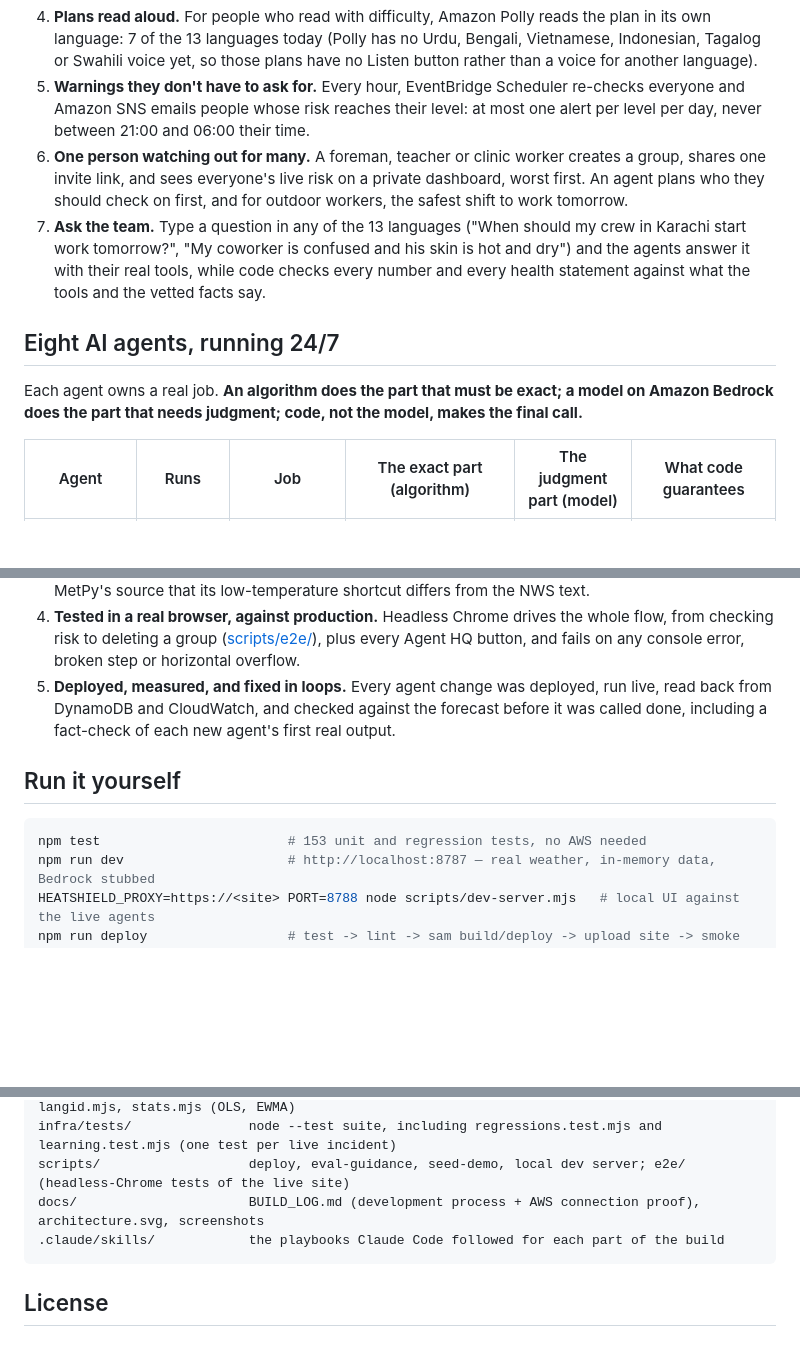
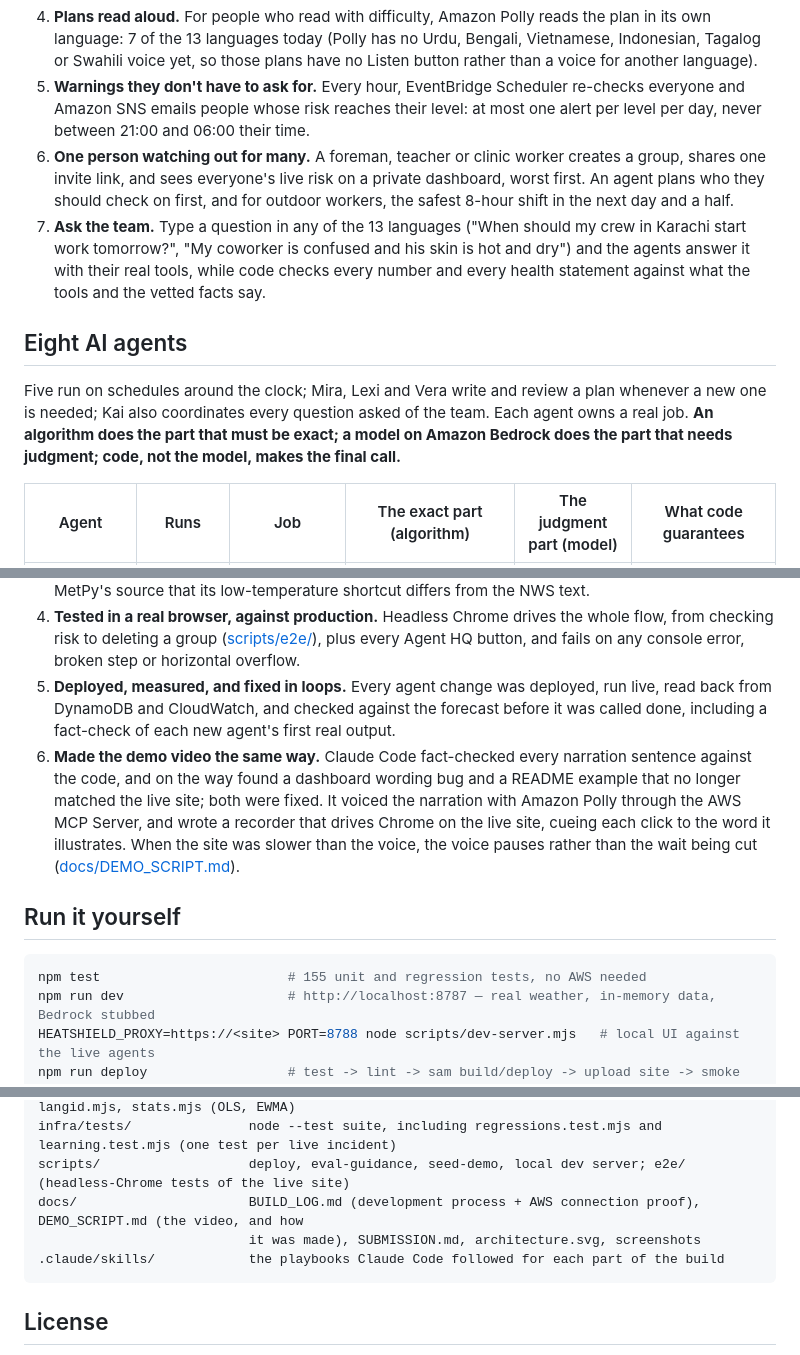
Before and after one commit to CodeOps124/heatshield, a Markdown page: README.md, 3 parts joined by grey strips. Rendered like a GitHub page; blank space fills up the shorter version.

````diff
--- a/README.md
+++ b/README.md
@@ -21,12 +37,12 @@ These are exactly the people least likely to get a useful warning. A forecast sa
 3. **An action plan in their language, checked before anyone sees it.** Amazon Bedrock writes a headline, three concrete steps and the warning signs to watch, grounded in vetted CDC/NIOSH guidance, in any of **13 languages** (Arabic and Urdu right-to-left). Two reviewer agents check the language and the safety of every new plan first.
 4. **Plans read aloud.** For people who read with difficulty, Amazon Polly reads the plan in its own language: 7 of the 13 languages today (Polly has no Urdu, Bengali, Vietnamese, Indonesian, Tagalog or Swahili voice yet, so those plans have no Listen button rather than a voice for another language).
 5. **Warnings they don't have to ask for.** Every hour, EventBridge Scheduler re-checks everyone and Amazon SNS emails people whose risk reaches their level: at most one alert per level per day, never between 21:00 and 06:00 their time.
-6. **One person watching out for many.** A foreman, teacher or clinic worker creates a group, shares one invite link, and sees everyone's live risk on a private dashboard, worst first. An agent plans who they should check on first, and for outdoor workers, the safest shift to work tomorrow.
+6. **One person watching out for many.** A foreman, teacher or clinic worker creates a group, shares one invite link, and sees everyone's live risk on a private dashboard, worst first. An agent plans who they should check on first, and for outdoor workers, the safest 8-hour shift in the next day and a half.
 7. **Ask the team.** Type a question in any of the 13 languages ("When should my crew in Karachi start work tomorrow?", "My coworker is confused and his skin is hot and dry") and the agents answer it with their real tools, while code checks every number and every health statement against what the tools and the vetted facts say.
 
-## Eight AI agents, running 24/7
+## Eight AI agents
 
-Each agent owns a real job. **An algorithm does the part that must be exact; a model on Amazon Bedrock does the part that needs judgment; code, not the model, makes the final call.**
+Five run on schedules around the clock; Mira, Lexi and Vera write and review a plan whenever a new one is needed; Kai also coordinates every question asked of the team. Each agent owns a real job. **An algorithm does the part that must be exact; a model on Amazon Bedrock does the part that needs judgment; code, not the model, makes the final call.**
 
 | Agent | Runs | Job | The exact part (algorithm) | The judgment part (model) | What code guarantees |
 |---|---|---|---|---|---|
@@ -217,11 +234,12 @@ The development process is logged with real command output in [docs/BUILD_LOG.md
 3. **Proved the heat-index code against an independent implementation** (MetPy), and found by reading MetPy's source that its low-temperature shortcut differs from the NWS text.
 4. **Tested in a real browser, against production.** Headless Chrome drives the whole flow, from checking risk to deleting a group ([scripts/e2e/](scripts/e2e/)), plus every Agent HQ button, and fails on any console error, broken step or horizontal overflow.
 5. **Deployed, measured, and fixed in loops.** Every agent change was deployed, run live, read back from DynamoDB and CloudWatch, and checked against the forecast before it was called done, including a fact-check of each new agent's first real output.
+6. **Made the demo video the same way.** Claude Code fact-checked every narration sentence against the code, and on the way found a dashboard wording bug and a README example that no longer matched the live site; both were fixed. It voiced the narration with Amazon Polly through the AWS MCP Server, and wrote a recorder that drives Chrome on the live site, cueing each click to the word it illustrates. When the site was slower than the voice, the voice pauses rather than the wait being cut ([docs/DEMO_SCRIPT.md](docs/DEMO_SCRIPT.md)).
 
 ## Run it yourself
 
 ```bash
-npm test                        # 153 unit and regression tests, no AWS needed
+npm test                        # 155 unit and regression tests, no AWS needed
 npm run dev                     # http://localhost:8787 — real weather, in-memory data, Bedrock stubbed
 HEATSHIELD_PROXY=https://<site> PORT=8788 node scripts/dev-server.mjs   # local UI against the live agents
 npm run deploy                  # test -> lint -> sam build/deploy -> upload site -> smoke test -> Otto post-deploy check
@@ -270,7 +288,8 @@ infra/functions/lib/agents/        sentinel (Sol), auditor (Quinn), language-rev
 infra/functions/lib/algorithms/    ehf.mjs, ensemble.mjs, verification.mjs, bm25.mjs, langid.mjs, stats.mjs (OLS, EWMA)
 infra/tests/               node --test suite, including regressions.test.mjs and learning.test.mjs (one test per live incident)
 scripts/                   deploy, eval-guidance, seed-demo, local dev server; e2e/ (headless-Chrome tests of the live site)
-docs/                      BUILD_LOG.md (development process + AWS connection proof), architecture.svg, screenshots
+docs/                      BUILD_LOG.md (development process + AWS connection proof), DEMO_SCRIPT.md (the video, and how
+                           it was made), SUBMISSION.md, architecture.svg, screenshots
 .claude/skills/            the playbooks Claude Code followed for each part of the build
 ```
 
````
Also changed, not shown: other parts of README.md (+23 -6 lines), docs/DEMO_SCRIPT.md (+24 -24 lines), docs/SUBMISSION.md (+3 -2 lines), docs/screenshots/demo-thumbnail.png (added), 8 other files.
